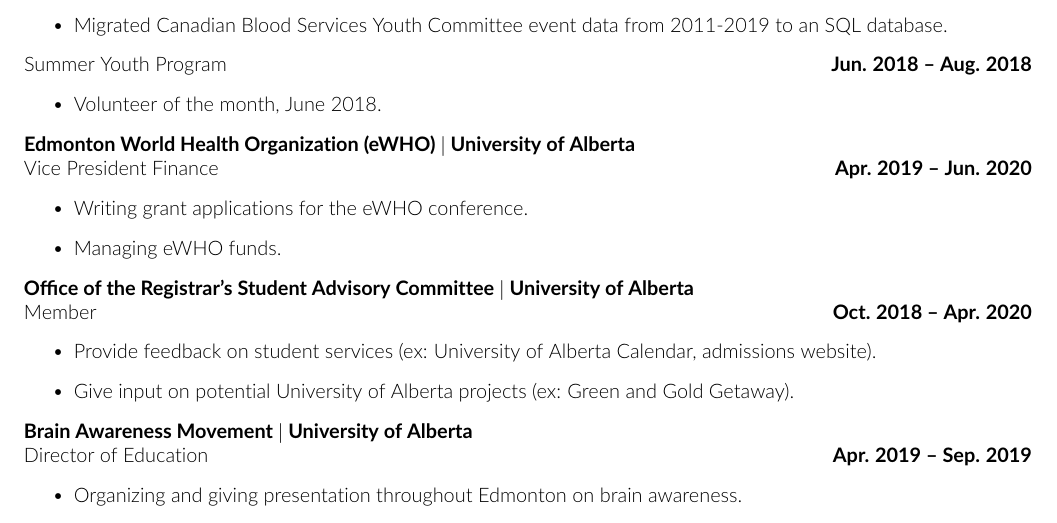
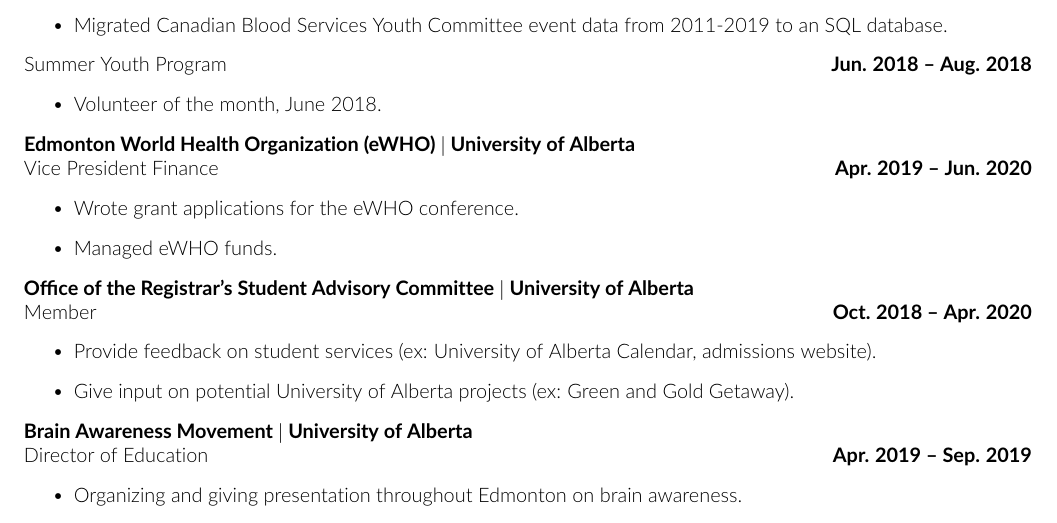
Before and after one commit to tig3r66/tig3r66.github.io, a LaTeX CV (assets/downloads/CV/eddie_guo_cv.tex): part of page 3 of 6, cut so that both start at the same text. Compiled offline with pdfLaTeX.

Commit message:
updated tense

```diff
--- a/assets/downloads/CV/eddie_guo_cv.tex
+++ b/assets/downloads/CV/eddie_guo_cv.tex
@@ -182,8 +182,8 @@
 
     Vice President Finance \hfill \textbf{Apr. 2019 -- Jun. 2020}
     \begin{itemize}
-        \item Writing grant applications for the eWHO conference.
-        \item Managing eWHO funds.
+        \item Wrote grant applications for the eWHO conference.
+        \item Managed eWHO funds.
     \end{itemize}
 
 
```
